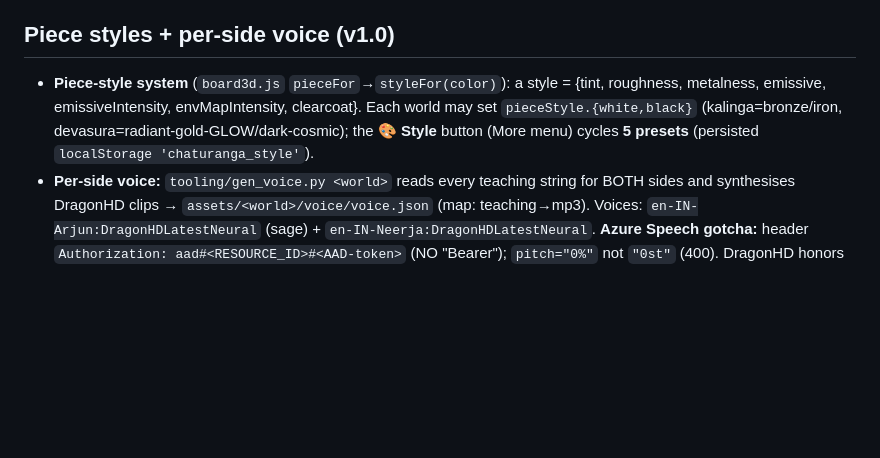
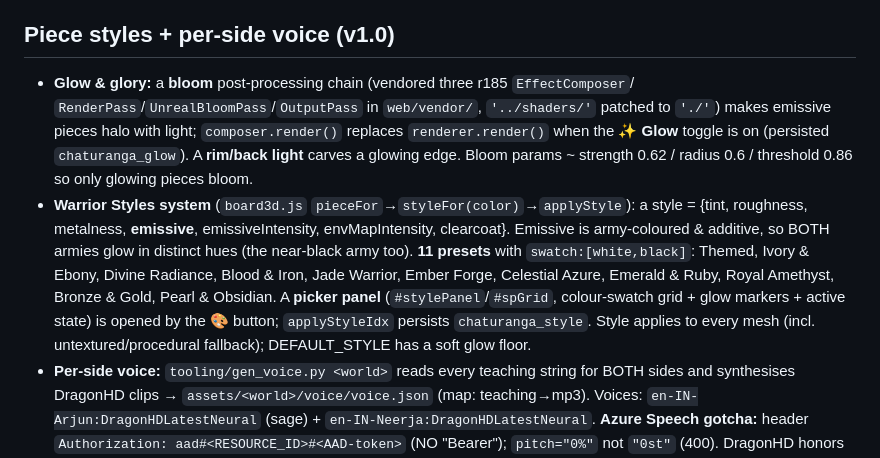
Before and after one commit to naveenneog/Chaturanga, a Markdown page: CONTEXT.md, the part around the change. Drawn GitHub-style; blank space fills up the shorter version.

Commit message:
docs: note bloom glow + 11 Warrior Styles + picker in CONTEXT.md
Co-authored-by: Copilot <223556219+Copilot@users.noreply.github.com>

```diff
--- a/CONTEXT.md
+++ b/CONTEXT.md
@@ -187,10 +187,19 @@ no-signup CPU fallback. Reproduce with the `.venv3d` (Python 3.11 via `uv`, torc
 - Generated textures/panoramas: save as **JPG** (gpt-image PNGs are ~1–2 MB each; JPG ~150–380 KB).
 
 ## Piece styles + per-side voice (v1.0)
-- **Piece-style system** (`board3d.js` `pieceFor`→`styleFor(color)`): a style = {tint, roughness,
-  metalness, emissive, emissiveIntensity, envMapIntensity, clearcoat}. Each world may set
-  `pieceStyle.{white,black}` (kalinga=bronze/iron, devasura=radiant-gold-GLOW/dark-cosmic); the
-  **🎨 Style** button (More menu) cycles **5 presets** (persisted `localStorage 'chaturanga_style'`).
+- **Glow & glory:** a **bloom** post-processing chain (vendored three r185 `EffectComposer`/
+  `RenderPass`/`UnrealBloomPass`/`OutputPass` in `web/vendor/`, `'../shaders/'` patched to `'./'`)
+  makes emissive pieces halo with light; `composer.render()` replaces `renderer.render()` when the
+  **✨ Glow** toggle is on (persisted `chaturanga_glow`). A **rim/back light** carves a glowing edge.
+  Bloom params ~ strength 0.62 / radius 0.6 / threshold 0.86 so only glowing pieces bloom.
+- **Warrior Styles system** (`board3d.js` `pieceFor`→`styleFor(color)`→`applyStyle`): a style =
+  {tint, roughness, metalness, **emissive**, emissiveIntensity, envMapIntensity, clearcoat}. Emissive
+  is army-coloured & additive, so BOTH armies glow in distinct hues (the near-black army too).
+  **11 presets** with `swatch:[white,black]`: Themed, Ivory & Ebony, Divine Radiance, Blood & Iron,
+  Jade Warrior, Ember Forge, Celestial Azure, Emerald & Ruby, Royal Amethyst, Bronze & Gold,
+  Pearl & Obsidian. A **picker panel** (`#stylePanel`/`#spGrid`, colour-swatch grid + glow markers +
+  active state) is opened by the 🎨 button; `applyStyleIdx` persists `chaturanga_style`. Style applies
+  to every mesh (incl. untextured/procedural fallback); DEFAULT_STYLE has a soft glow floor.
 - **Per-side voice:** `tooling/gen_voice.py <world>` reads every teaching string for BOTH sides and
   synthesises DragonHD clips → `assets/<world>/voice/voice.json` (map: teaching→mp3). Voices:
   `en-IN-Arjun:DragonHDLatestNeural` (sage) + `en-IN-Neerja:DragonHDLatestNeural`. **Azure Speech
```
